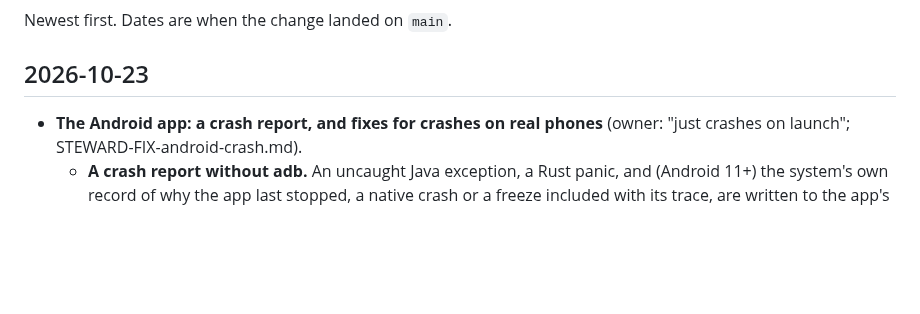
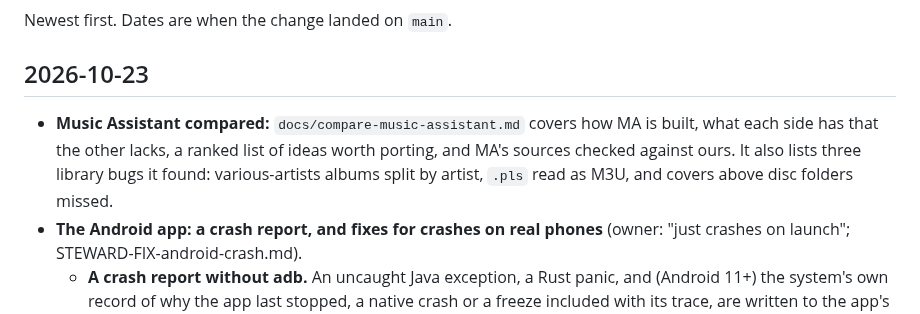
Before and after one commit to gillohner/pubky-music-node, a Markdown page: docs/CHANGELOG.md, the part around the change. Drawn GitHub-style; blank space fills up the shorter version.

Commit message:
Docs: Music Assistant compared, with a ranked list of what to port
Co-Authored-By: Claude Opus 5.5 <noreply@anthropic.com>

```diff
--- a/docs/CHANGELOG.md
+++ b/docs/CHANGELOG.md
@@ -4,6 +4,7 @@ Newest first. Dates are when the change landed on `main`.
 
 ## 2026-10-23
 
+- **Music Assistant compared:** `docs/compare-music-assistant.md` covers how MA is built, what each side has that the other lacks, a ranked list of ideas worth porting, and MA's sources checked against ours. It also lists three library bugs it found: various-artists albums split by artist, `.pls` read as M3U, and covers above disc folders missed.
 - **The Android app: a crash report, and fixes for crashes on real phones** (owner: "just crashes on launch"; STEWARD-FIX-android-crash.md).
   - **A crash report without adb.** An uncaught Java exception, a Rust panic, and (Android 11+) the system's own record of why the app last stopped, a native crash or a freeze included with its trace, are written to the app's files. They are also logged under `PubkyMusic`. On the next launch the app says "Pubky Music closed unexpectedly last time" and shows the report with Copy and Share. It reconnects only after Continue, so a crash while reconnecting cannot loop. Nothing is sent anywhere.
   - **Fixed: the player notification's icon.** It was the launcher icon, an adaptive icon, which some phones refuse as a notification icon ("Bad notification for startForeground"), crashing the app when it started the player after reconnecting to a saved node. It is now a monochrome icon.
```
Also changed, not shown: docs/compare-music-assistant.md (added, +138 -0 lines).
